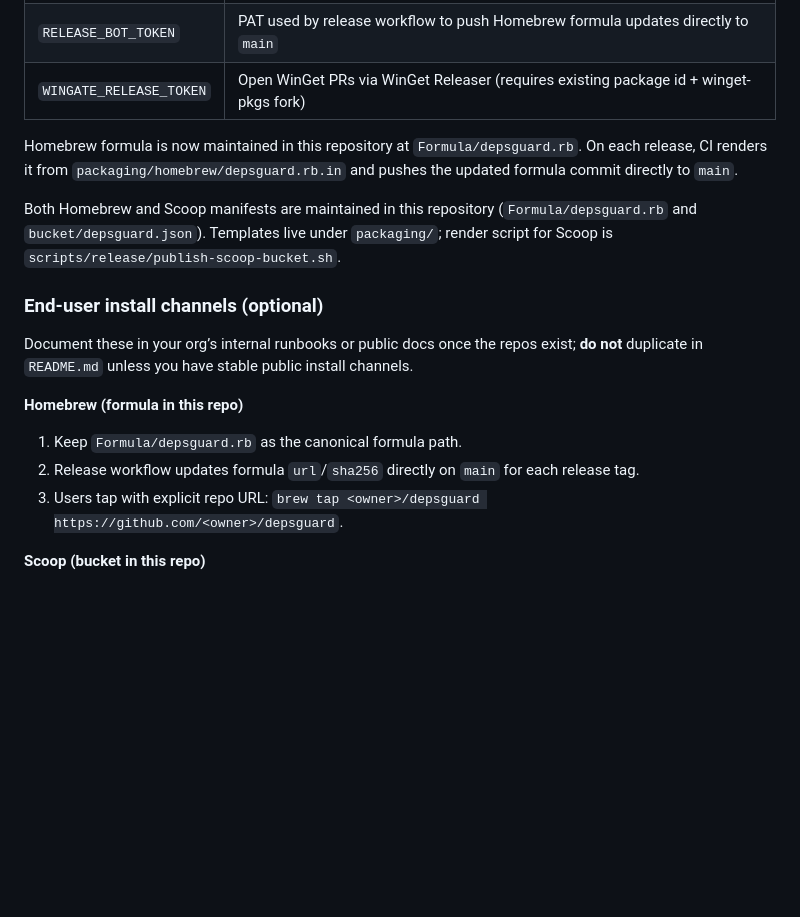
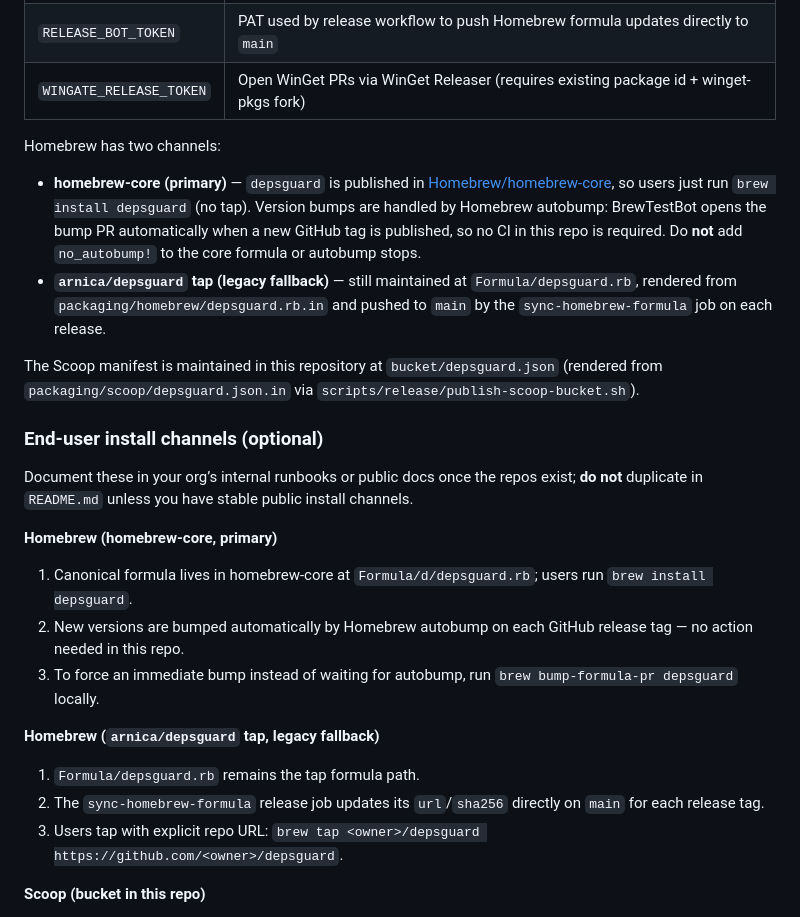
Before and after one commit to arnica/depsguard, a Markdown page: AGENTS.md, the part around the change. Rendered like a GitHub page; blank space fills up the shorter version.

Commit message:
docs: update Homebrew installation instructions for DepsGuard (#66)
Update AGENTS.md and README.md to reflect changes in Homebrew distribution for DepsGuard:
- Highlight primary installation via homebrew-core, eliminating the need for a custom tap.
- Provide migration steps from the legacy `arnica/depsguard` tap to homebrew-core.
- Clarify the Homebrew formula maintenance process and autobump mechanism.
- Adjust end-user instructions for clarity and current practices.

```diff
--- a/AGENTS.md
+++ b/AGENTS.md
@@ -161,21 +161,35 @@ The workflow creates a release tag, publishes artifacts, and runs optional publi
 | `RELEASE_BOT_TOKEN` | PAT used by release workflow to push Homebrew formula updates directly to `main` |
 | `WINGATE_RELEASE_TOKEN` | Open WinGet PRs via WinGet Releaser (requires existing package id + winget-pkgs fork) |
 
-Homebrew formula is now maintained in this repository at `Formula/depsguard.rb`.
-On each release, CI renders it from `packaging/homebrew/depsguard.rb.in` and pushes
-the updated formula commit directly to `main`.
+Homebrew has two channels:
 
-Both Homebrew and Scoop manifests are maintained in this repository (`Formula/depsguard.rb` and `bucket/depsguard.json`).
-Templates live under `packaging/`; render script for Scoop is `scripts/release/publish-scoop-bucket.sh`.
+- **homebrew-core (primary)** — `depsguard` is published in
+  [Homebrew/homebrew-core](https://github.com/Homebrew/homebrew-core/blob/HEAD/Formula/d/depsguard.rb),
+  so users just run `brew install depsguard` (no tap). Version bumps are handled by
+  Homebrew autobump: BrewTestBot opens the bump PR automatically when a new GitHub
+  tag is published, so no CI in this repo is required. Do **not** add `no_autobump!`
+  to the core formula or autobump stops.
+- **`arnica/depsguard` tap (legacy fallback)** — still maintained at
+  `Formula/depsguard.rb`, rendered from `packaging/homebrew/depsguard.rb.in` and pushed
+  to `main` by the `sync-homebrew-formula` job on each release.
+
+The Scoop manifest is maintained in this repository at `bucket/depsguard.json`
+(rendered from `packaging/scoop/depsguard.json.in` via `scripts/release/publish-scoop-bucket.sh`).
 
 ### End-user install channels (optional)
 
 Document these in your org’s internal runbooks or public docs once the repos exist; **do not** duplicate in `README.md` unless you have stable public install channels.
 
-**Homebrew (formula in this repo)**
+**Homebrew (homebrew-core, primary)**
 
-1. Keep `Formula/depsguard.rb` as the canonical formula path.
-2. Release workflow updates formula `url`/`sha256` directly on `main` for each release tag.
+1. Canonical formula lives in homebrew-core at `Formula/d/depsguard.rb`; users run `brew install depsguard`.
+2. New versions are bumped automatically by Homebrew autobump on each GitHub release tag — no action needed in this repo.
+3. To force an immediate bump instead of waiting for autobump, run `brew bump-formula-pr depsguard` locally.
+
+**Homebrew (`arnica/depsguard` tap, legacy fallback)**
+
+1. `Formula/depsguard.rb` remains the tap formula path.
+2. The `sync-homebrew-formula` release job updates its `url`/`sha256` directly on `main` for each release tag.
 3. Users tap with explicit repo URL: `brew tap <owner>/depsguard https://github.com/<owner>/depsguard`.
 
 **Scoop (bucket in this repo)**
```
Also changed, not shown: README.md (+13 -2 lines).
